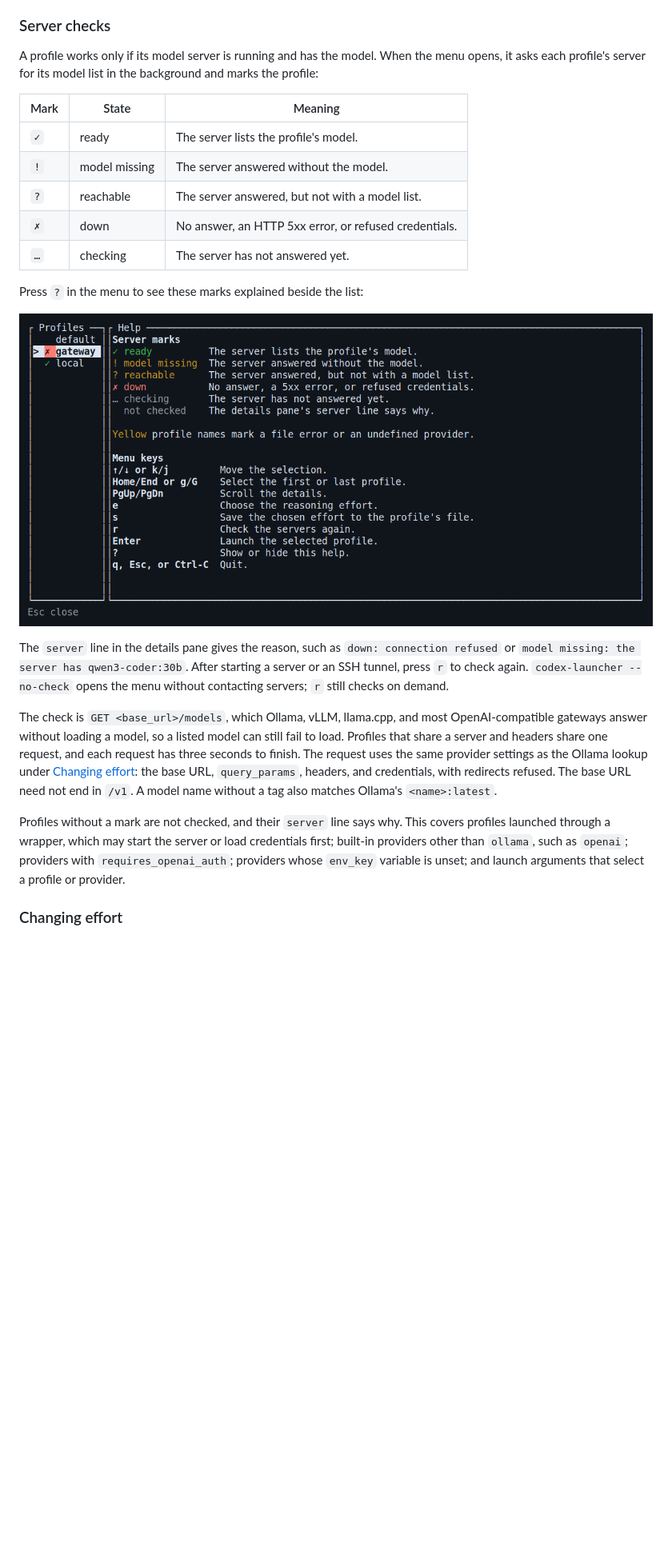
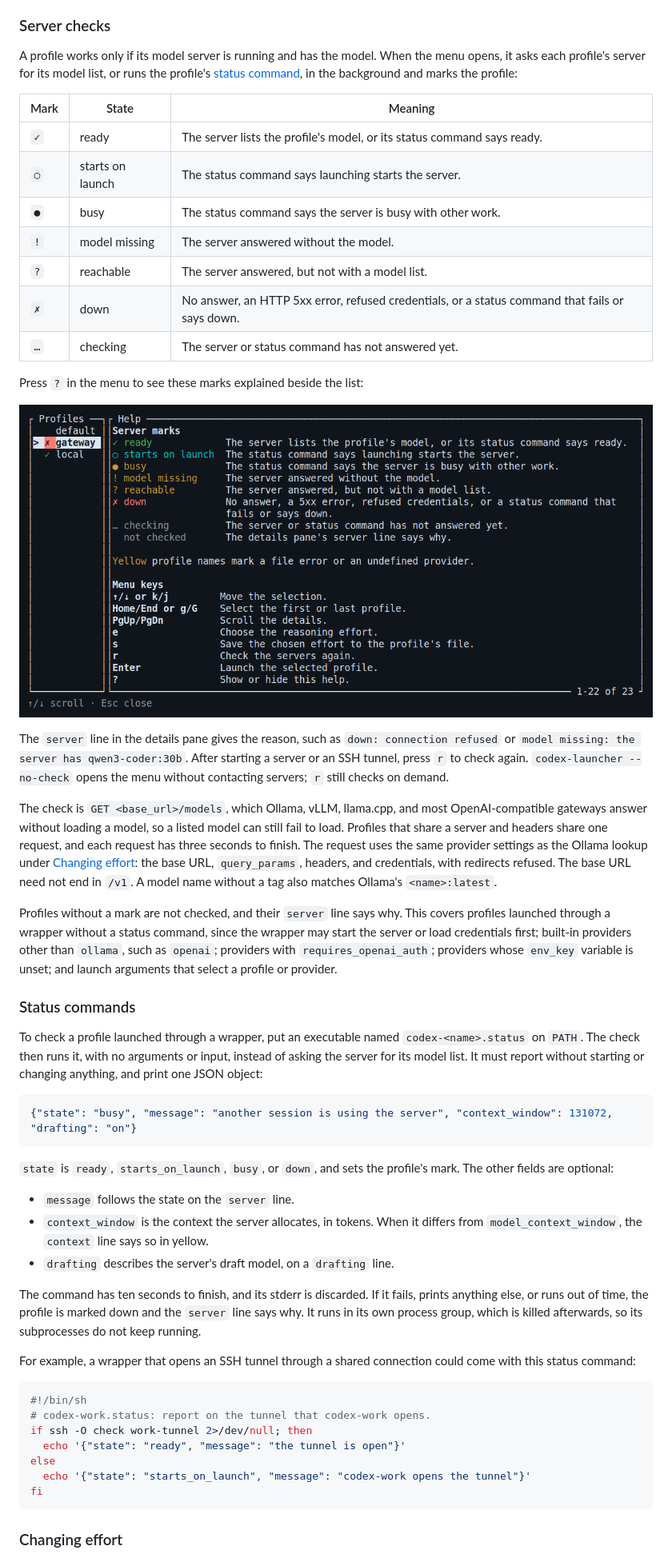
Before and after one commit to aortez/codex-launcher, a Markdown page: README.md, the part around one of its changes. Shown at 80% size. Rendered like a GitHub page; pictures changed too: docs/images/help.png; blank space fills up the shorter version.

````diff
--- a/README.md
+++ b/README.md
@@ -91,16 +93,19 @@ process with Codex, so Codex gets the terminal and nothing is left running.
 ### Server checks
 
 A profile works only if its model server is running and has the model. When the
-menu opens, it asks each profile's server for its model list in the background
-and marks the profile:
+menu opens, it asks each profile's server for its model list, or runs the
+profile's [status command](#status-commands), in the background and marks the
+profile:
 
 | Mark | State | Meaning |
 | --- | --- | --- |
-| `✓` | ready | The server lists the profile's model. |
+| `✓` | ready | The server lists the profile's model, or its status command says ready. |
+| `○` | starts on launch | The status command says launching starts the server. |
+| `●` | busy | The status command says the server is busy with other work. |
 | `!` | model missing | The server answered without the model. |
 | `?` | reachable | The server answered, but not with a model list. |
-| `✗` | down | No answer, an HTTP 5xx error, or refused credentials. |
-| `…` | checking | The server has not answered yet. |
+| `✗` | down | No answer, an HTTP 5xx error, refused credentials, or a status command that fails or says down. |
+| `…` | checking | The server or status command has not answered yet. |
 
 Press `?` in the menu to see these marks explained beside the list:
 
@@ -122,10 +127,48 @@ The base URL need not end in `/v1`. A model name without a tag also matches
 Ollama's `<name>:latest`.
 
 Profiles without a mark are not checked, and their `server` line says why. This
-covers profiles launched through a wrapper, which may start the server or load
-credentials first; built-in providers other than `ollama`, such as `openai`;
-providers with `requires_openai_auth`; providers whose `env_key` variable is
-unset; and launch arguments that select a profile or provider.
+covers profiles launched through a wrapper without a status command, since the
+wrapper may start the server or load credentials first; built-in providers
+other than `ollama`, such as `openai`; providers with `requires_openai_auth`;
+providers whose `env_key` variable is unset; and launch arguments that select a
+profile or provider.
+
+### Status commands
+
+To check a profile launched through a wrapper, put an executable named
+`codex-<name>.status` on `PATH`. The check then runs it, with no arguments or
+input, instead of asking the server for its model list. It must report without
+starting or changing anything, and print one JSON object:
+
+```json
+{"state": "busy", "message": "another session is using the server", "context_window": 131072, "drafting": "on"}
+```
+
+`state` is `ready`, `starts_on_launch`, `busy`, or `down`, and sets the
+profile's mark. The other fields are optional:
+
+- `message` follows the state on the `server` line.
+- `context_window` is the context the server allocates, in tokens. When it
+  differs from `model_context_window`, the `context` line says so in yellow.
+- `drafting` describes the server's draft model, on a `drafting` line.
+
+The command has ten seconds to finish, and its stderr is discarded. If it
+fails, prints anything else, or runs out of time, the profile is marked down
+and the `server` line says why. It runs in its own process group, which is
+killed afterwards, so its subprocesses do not keep running.
+
+For example, a wrapper that opens an SSH tunnel through a shared connection
+could come with this status command:
+
+```sh
+#!/bin/sh
+# codex-work.status: report on the tunnel that codex-work opens.
+if ssh -O check work-tunnel 2>/dev/null; then
+  echo '{"state": "ready", "message": "the tunnel is open"}'
+else
+  echo '{"state": "starts_on_launch", "message": "codex-work opens the tunnel"}'
+fi
+```
 
 ### Changing effort
 
````
Also changed, not shown: other parts of README.md (+7 -3 lines), 5 other files.
